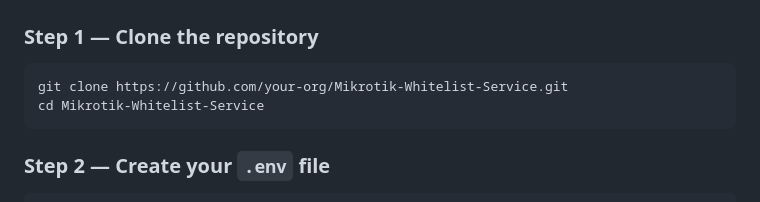
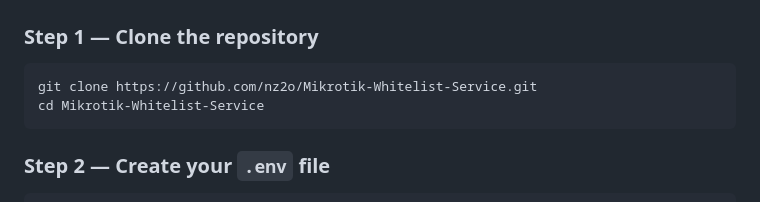
Before and after one commit to nz2o/Mikrotik-Whitelist-Service, a Markdown page: install.md, the part around the change. Drawn GitHub-style.

Commit message:
Fix install.md steps

````diff
--- a/install.md
+++ b/install.md
@@ -48,7 +48,7 @@ Copy the output — you'll paste it into `.env` in the next step.
 ### Step 1 — Clone the repository
 
 ```bash
-git clone https://github.com/your-org/Mikrotik-Whitelist-Service.git
+git clone https://github.com/nz2o/Mikrotik-Whitelist-Service.git
 cd Mikrotik-Whitelist-Service
 ```
 
````
